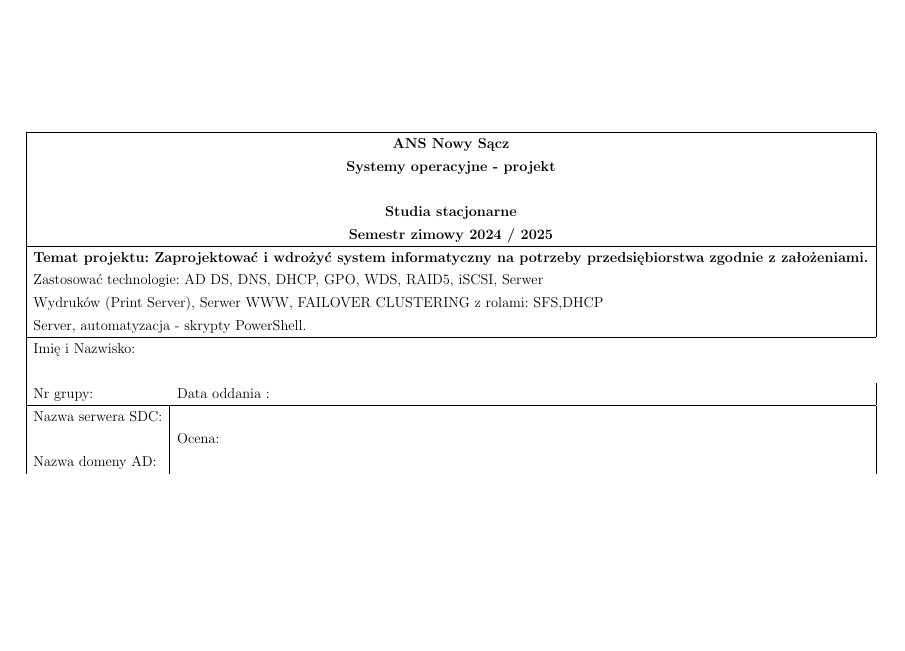
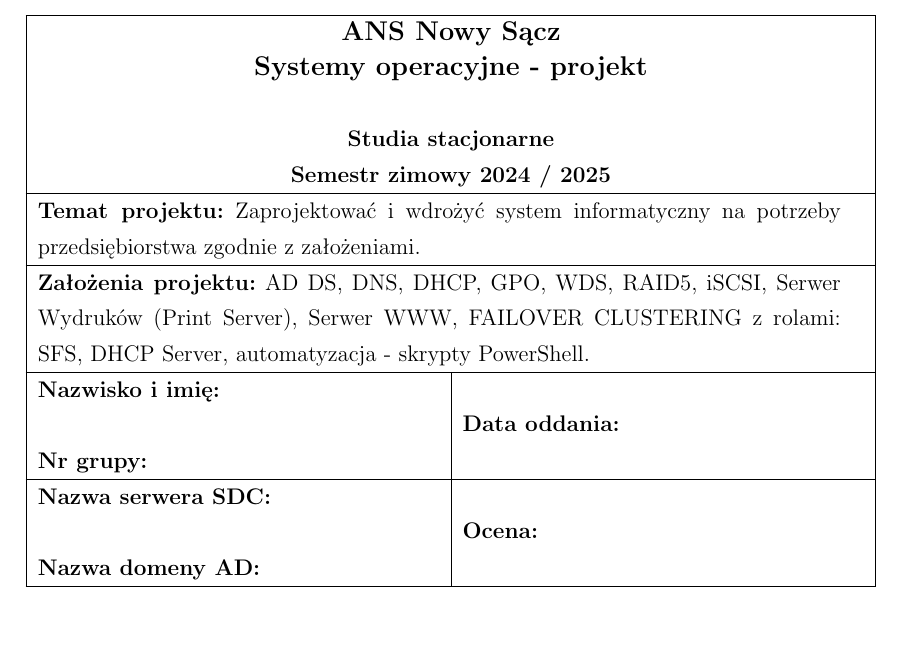
Before and after one commit to MaciejWojs/Systemy-Operacyjne-Windows-Template, a LaTeX document (dokument.tex, which reads preambula_pakiety.tex, tabela.tex): part of page 2 of 17, cut so that both start at the same text. Compiled offline with pdfLaTeX.

Commit message:
feat: finish project info table

```diff
--- a/preambula_pakiety.tex
+++ b/preambula_pakiety.tex
@@ -69,6 +69,7 @@
 
 %============
 \usepackage{longtable}			%tabelka
+\usepackage{tabularx}
 %============
 
 %============
--- a/tabela.tex
+++ b/tabela.tex
@@ -3,17 +3,15 @@
 \begin{table}[]
   \centering
   \resizebox{\columnwidth}{!}{%
-    \begin{tabular}{|ll|}
+    \begin{tabular}{|p{0.5\textwidth}|p{0.5\textwidth}|}
       \hline
-      \multicolumn{2}{|c|}{\textbf{\begin{tabular}[c]{@{}c@{}}\textbf{ANS Nowy Sącz}\\ Systemy operacyjne - projekt\\ \\ Studia stacjonarne\\ Semestr zimowy 2024 / 2025\end{tabular}}} \\ \hline
-      \multicolumn{2}{|l|}{\begin{tabular}[c]{@{}l@{}}
-                               \textbf{Temat projektu: Zaprojektować i wdrożyć system informatyczny na potrzeby przedsiębiorstwa zgodnie z założeniami.} \\
-                               Zastosować technologie: AD DS, DNS, DHCP, GPO, WDS, RAID5, iSCSI, Serwer                                                  \\
-                               Wydruków (Print Server), Serwer WWW, FAILOVER CLUSTERING z rolami: SFS,DHCP                                               \\
-                               Server, automatyzacja - skrypty PowerShell.
-                             \end{tabular}}                                    \\ \hline
-      Imię i Nazwisko:                                                                                                                                                                  \\ \\ Nr grupy: & Data oddania : \\ \hline
-      \multicolumn{1}{|l|}{\begin{tabular}[c]{@{}l@{}}Nazwa serwera SDC:\\ \\ Nazwa domeny AD:\end{tabular}} & Ocena:                                                                   \\
+      \multicolumn{2}{|c|}{\textbf{\begin{tabular}[c]{@{}c@{}}\large{ANS Nowy Sącz}\\ \large{Systemy operacyjne - projekt}\\ \\ Studia stacjonarne\\ Semestr zimowy 2024 / 2025\end{tabular}}}                                                 \\ \hline
+      \multicolumn{2}{|p{\textwidth}|}{\textbf{Temat projektu:} Zaprojektować i wdrożyć system informatyczny na potrzeby przedsiębiorstwa zgodnie z założeniami.}                                                                              \\ \hline
+      \multicolumn{2}{|p{\textwidth}|}{\textbf{Założenia projektu:} AD DS, DNS, DHCP, GPO, WDS, RAID5, iSCSI, Serwer Wydruków (Print Server), Serwer WWW, FAILOVER CLUSTERING z rolami: SFS, DHCP Server, automatyzacja - skrypty PowerShell.} \\ \hline
+      \begin{tabular}[c]{@{}l@{}}\textbf{Nazwisko i imię:}\\ \\ \textbf{Nr grupy:}\end{tabular}          &
+      \textbf{Data oddania:}                                                                                                                                                                                                                   \\ \hline
+      \begin{tabular}[c]{@{}l@{}}\textbf{Nazwa serwera SDC:}\\ \\ \textbf{Nazwa domeny AD:}\end{tabular} &
+      \textbf{Ocena:}                                                                                                                                                                                                                          \\ \hline
     \end{tabular}%
   }
 \end{table}
```
Also changed, not shown: preambula_pakiety.tex (1 more changed lines).
